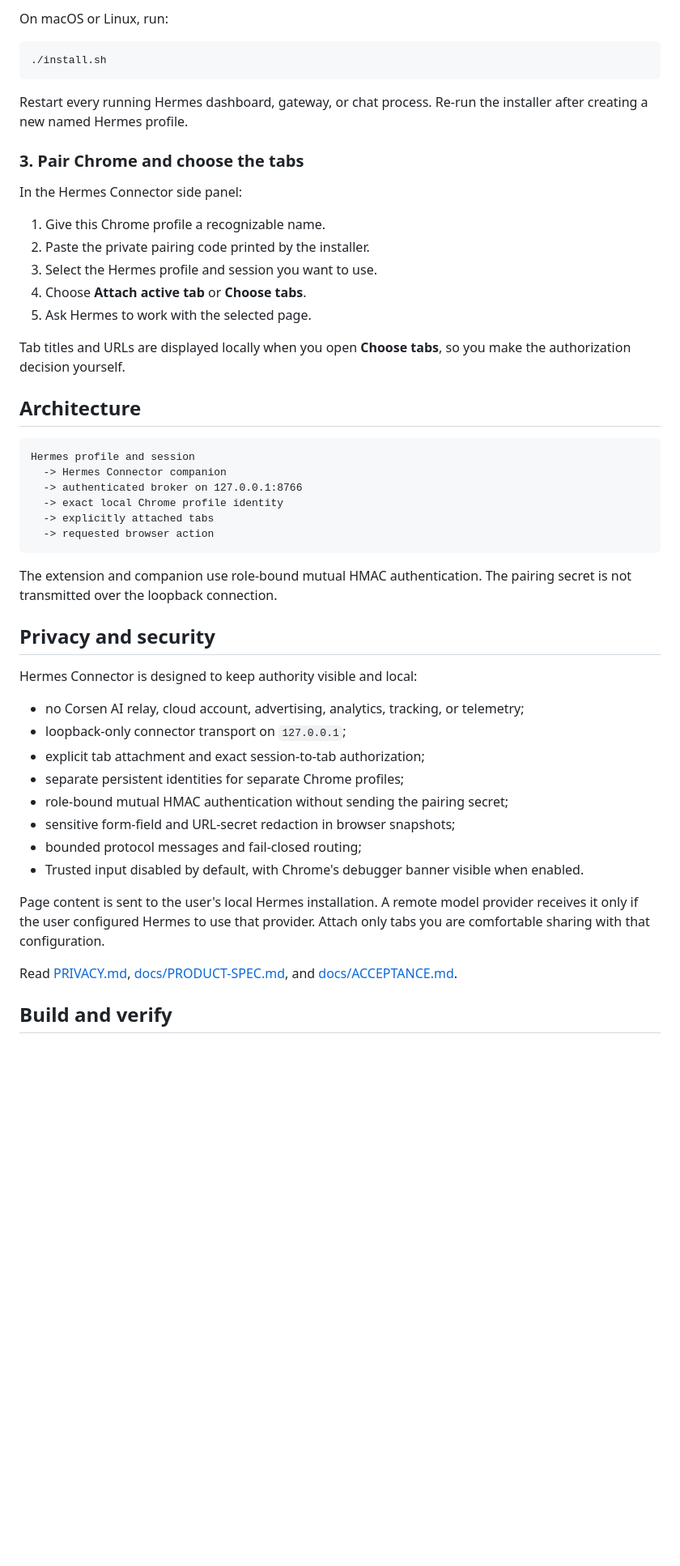
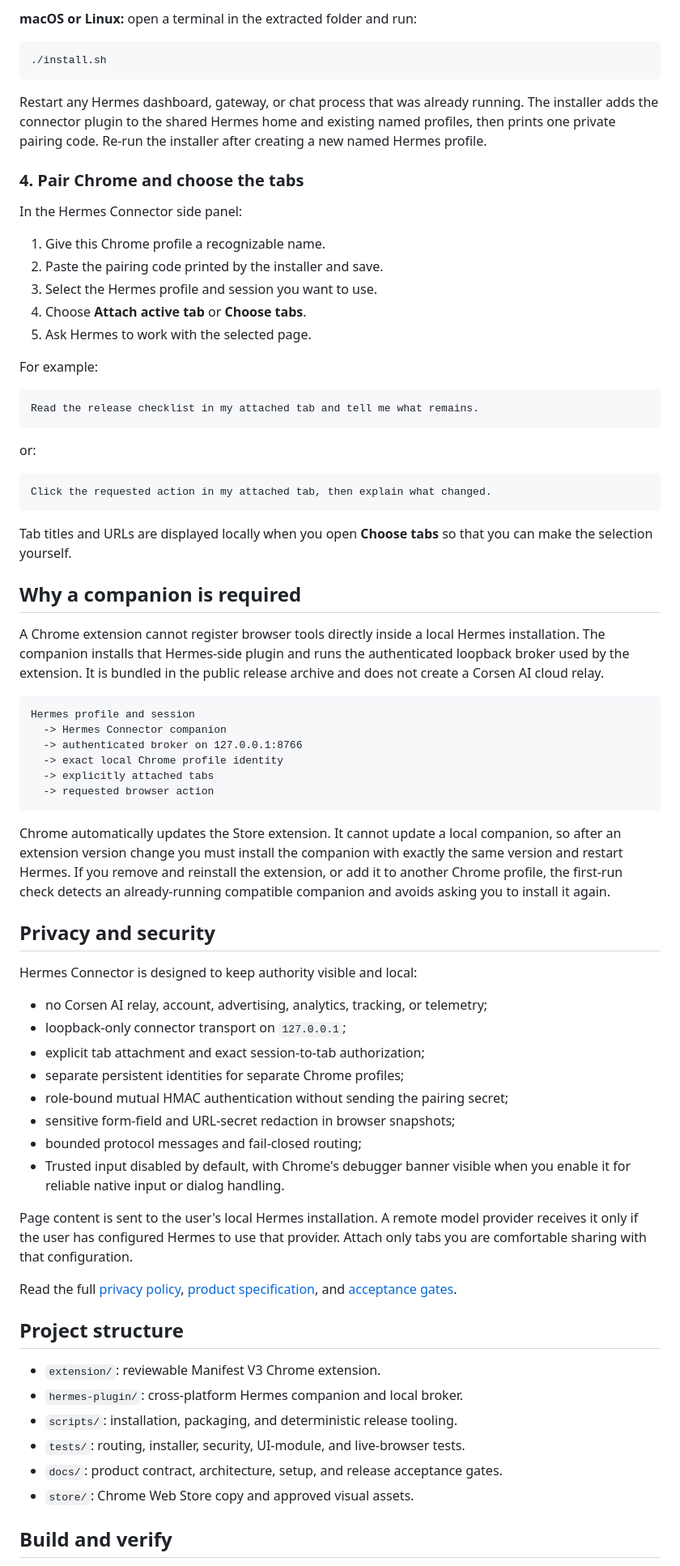
Before and after one commit to CorsenAI/hermes-connector, a Markdown page: README.md, the part around one of its changes. Shown at 81% size. GitHub-like rendering; blank space fills up the shorter version.

Commit message:
docs: preserve detailed README while updating 0.2.2

````diff
--- a/README.md
+++ b/README.md
@@ -69,27 +98,46 @@ On Windows, double-click `Install Hermes Connector.cmd`, or run:
 
-On macOS or Linux, run:
+**macOS or Linux:** open a terminal in the extracted folder and run:
 
 ```sh
 ./install.sh
 ```
 
-Restart every running Hermes dashboard, gateway, or chat process. Re-run the
+Restart any Hermes dashboard, gateway, or chat process that was already
+running. The installer adds the connector plugin to the shared Hermes home and
+existing named profiles, then prints one private pairing code. Re-run the
 installer after creating a new named Hermes profile.
 
-### 3. Pair Chrome and choose the tabs
+### 4. Pair Chrome and choose the tabs
 
 In the Hermes Connector side panel:
 
 1. Give this Chrome profile a recognizable name.
-2. Paste the private pairing code printed by the installer.
+2. Paste the pairing code printed by the installer and save.
 3. Select the Hermes profile and session you want to use.
 4. Choose **Attach active tab** or **Choose tabs**.
 5. Ask Hermes to work with the selected page.
 
-Tab titles and URLs are displayed locally when you open **Choose tabs**, so you
-make the authorization decision yourself.
+For example:
 
-## Architecture
+```text
+Read the release checklist in my attached tab and tell me what remains.
+```
+
+or:
+
+```text
+Click the requested action in my attached tab, then explain what changed.
+```
+
+Tab titles and URLs are displayed locally when you open **Choose tabs** so that
+you can make the selection yourself.
+
+## Why a companion is required
+
+A Chrome extension cannot register browser tools directly inside a local Hermes
+installation. The companion installs that Hermes-side plugin and runs the
+authenticated loopback broker used by the extension. It is bundled in the
+public release archive and does not create a Corsen AI cloud relay.
 
 ```text
 Hermes profile and session
@@ -100,27 +148,41 @@ Hermes profile and session
   -> requested browser action
 ```
 
-The extension and companion use role-bound mutual HMAC authentication. The
-pairing secret is not transmitted over the loopback connection.
+Chrome automatically updates the Store extension. It cannot update a local
+companion, so after an extension version change you must install the companion
+with exactly the same version and restart Hermes. If you remove and reinstall
+the extension, or add it to another Chrome profile, the first-run check detects
+an already-running compatible companion and avoids asking you to install it
+again.
 
 ## Privacy and security
 
 Hermes Connector is designed to keep authority visible and local:
 
-- no Corsen AI relay, cloud account, advertising, analytics, tracking, or telemetry;
+- no Corsen AI relay, account, advertising, analytics, tracking, or telemetry;
 - loopback-only connector transport on `127.0.0.1`;
 - explicit tab attachment and exact session-to-tab authorization;
 - separate persistent identities for separate Chrome profiles;
 - role-bound mutual HMAC authentication without sending the pairing secret;
 - sensitive form-field and URL-secret redaction in browser snapshots;
 - bounded protocol messages and fail-closed routing;
-- Trusted input disabled by default, with Chrome's debugger banner visible when enabled.
+- Trusted input disabled by default, with Chrome's debugger banner visible when
+  you enable it for reliable native input or dialog handling.
 
 Page content is sent to the user's local Hermes installation. A remote model
-provider receives it only if the user configured Hermes to use that provider.
-Attach only tabs you are comfortable sharing with that configuration.
+provider receives it only if the user has configured Hermes to use that
+provider. Attach only tabs you are comfortable sharing with that configuration.
 
-Read [PRIVACY.md](PRIVACY.md), [docs/PRODUCT-SPEC.md](docs/PRODUCT-SPEC.md), and
-[docs/ACCEPTANCE.md](docs/ACCEPTANCE.md).
+Read the full [privacy policy](PRIVACY.md), [product specification](docs/PRODUCT-SPEC.md),
+and [acceptance gates](docs/ACCEPTANCE.md).
+
+## Project structure
+
+- `extension/`: reviewable Manifest V3 Chrome extension.
+- `hermes-plugin/`: cross-platform Hermes companion and local broker.
+- `scripts/`: installation, packaging, and deterministic release tooling.
+- `tests/`: routing, installer, security, UI-module, and live-browser tests.
+- `docs/`: product contract, architecture, setup, and release acceptance gates.
+- `store/`: Chrome Web Store copy and approved visual assets.
 
 ## Build and verify
````
Also changed, not shown: other parts of README.md (+60 -27 lines).
